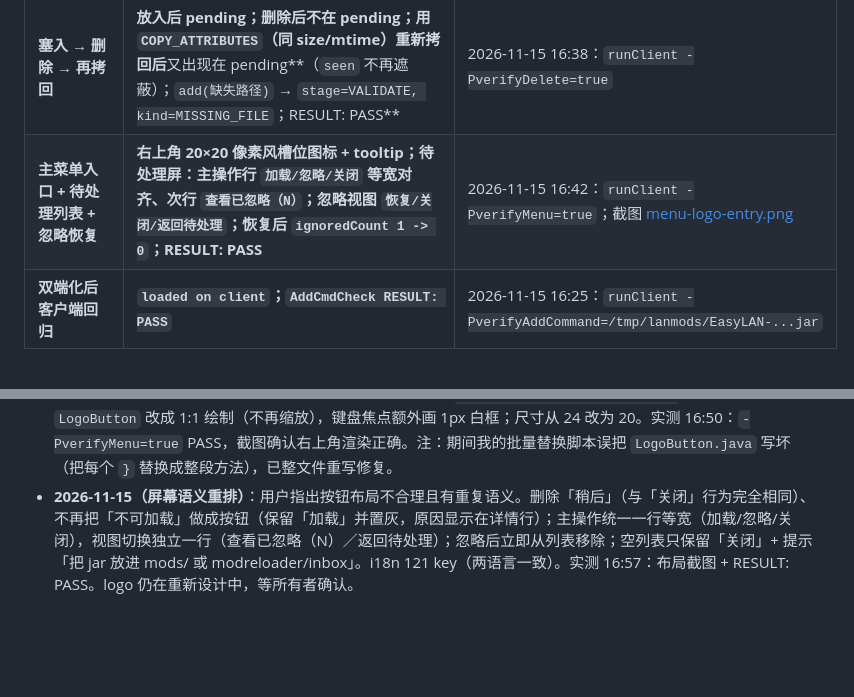
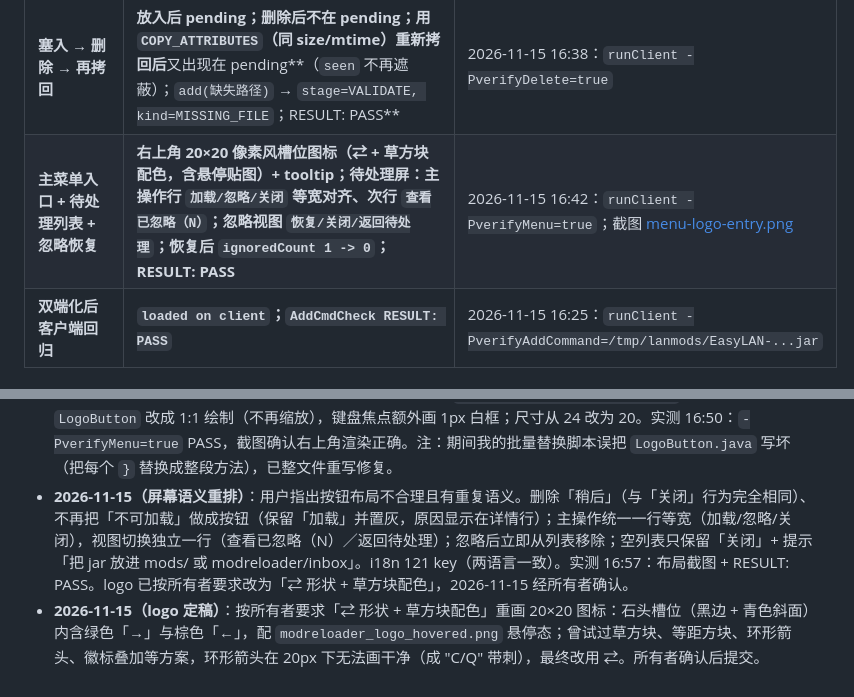
Before and after one commit to WanConcubine/Mod-Reloader, a Markdown page: docs/status.md, 2 parts joined by grey strips. Rendered like a GitHub page; blank space fills up the shorter version.

```diff
--- a/docs/status.md
+++ b/docs/status.md
@@ -48,7 +48,7 @@
 | **专用服务端加载（双端化）** | **`loaded on dedicated server`；watcher 起在 Server thread；`Done (7.060s)`；无 `NoClassDefFoundError`** | 2026-11-15 16:24：`./gradlew runServer`（`run/eula.txt` 本地接受） |
 | **服务端热加 T2：被 dist 拦住（回滚干净）** | **EasyLAN 失败：`Attempted to load class net/minecraft/client/gui/screens/Screen for invalid dist DEDICATED_SERVER`；event listeners / mod list / module layer 回滚 ok** | 2026-11-15 16:24：`runServer -PautoAdd=/tmp/lanmods/EasyLAN-...jar` |
 | **塞入 → 删除 → 再拷回** | **放入后 pending；删除后不在 pending；用 `COPY_ATTRIBUTES`（同 size/mtime）重新拷回后**又出现在 pending**（`seen` 不再遮蔽）；`add(缺失路径)` → `stage=VALIDATE, kind=MISSING_FILE`；RESULT: PASS** | 2026-11-15 16:38：`runClient -PverifyDelete=true` |
-| **主菜单入口 + 待处理列表 + 忽略恢复** | **右上角 20×20 像素风槽位图标 + tooltip；待处理屏：主操作行 `加载/忽略/关闭` 等宽对齐、次行 `查看已忽略（N）`；忽略视图 `恢复/关闭/返回待处理`；恢复后 `ignoredCount 1 -> 0`；RESULT: PASS** | 2026-11-15 16:42：`runClient -PverifyMenu=true`；截图 [menu-logo-entry.png](features/images/menu-logo-entry.png) |
+| **主菜单入口 + 待处理列表 + 忽略恢复** | **右上角 20×20 像素风槽位图标（⇄ + 草方块配色，含悬停贴图）+ tooltip；待处理屏：主操作行 `加载/忽略/关闭` 等宽对齐、次行 `查看已忽略（N）`；忽略视图 `恢复/关闭/返回待处理`；恢复后 `ignoredCount 1 -> 0`；RESULT: PASS** | 2026-11-15 16:42：`runClient -PverifyMenu=true`；截图 [menu-logo-entry.png](features/images/menu-logo-entry.png) |
 | **双端化后客户端回归** | **`loaded on client`；`AddCmdCheck RESULT: PASS`** | 2026-11-15 16:25：`runClient -PverifyAddCommand=/tmp/lanmods/EasyLAN-...jar` |
 
 ## 验证状态
@@ -131,4 +131,5 @@
 - **2026-11-15（塞入/删除语义）**：新增 `dev/DeleteCheck`（`-PverifyDelete`）覆盖「放入→删除→同字节拷回」；修掉两个粗糙点：`seen` 指纹在文件消失后未清理（会遮蔽之后同 size/mtime 的重新拷入）→ `scan()` 现在按 `present` 同步清理；加载已消失的 jar 之前只会报 `unknown`（"原因无法分类"）→ 新增 `FailureKind.MISSING_FILE` 与中英文案，且不再写 failed 记录。实测 16:38：四条断言全 PASS。
 - **2026-11-15（入口改成 logo）**：`MenuEntry` 从文字按钮改到**右上角**（原来左下角压着版本/版权行），新增 `client/LogoButton` （`assets/modreloader/textures/gui/modreloader_logo.png`，64×64，按 pose 缩放绘制；悬停高亮 + tooltip + 旁白）；`MenuEntryCheck` 改为按类型查找并断言位于右上角，顺带截图。实测 16:42：`(399,4) 24x24 topRight=true`，待处理/已忽略/恢复仍 PASS。注：`blit()` 不缩放，第一版只采样了 64×64 纹理的左上角，截图发现后改为 pose 缩放。
 - **2026-11-15（入口改为 Minecraft 风格图标）**：用户反馈原 logo 过于扁平。改为 20×20 像素图：带斜面的石头槽位（1px 黑边 + 左上浅/右下深 + 青色高光）+ 草方块，另附 `modreloader_logo_hovered.png` 悬停态；`LogoButton` 改成 1:1 绘制（不再缩放），键盘焦点额外画 1px 白框；尺寸从 24 改为 20。实测 16:50：`-PverifyMenu=true` PASS，截图确认右上角渲染正确。注：期间我的批量替换脚本误把 `LogoButton.java` 写坏（把每个 `}` 替换成整段方法），已整文件重写修复。
-- **2026-11-15（屏幕语义重排）**：用户指出按钮布局不合理且有重复语义。删除「稍后」（与「关闭」行为完全相同）、不再把「不可加载」做成按钮（保留「加载」并置灰，原因显示在详情行）；主操作统一一行等宽（加载/忽略/关闭），视图切换独立一行（查看已忽略（N）／返回待处理）；忽略后立即从列表移除；空列表只保留「关闭」+ 提示「把 jar 放进 mods/ 或 modreloader/inbox」。i18n 121 key（两语言一致）。实测 16:57：布局截图 + RESULT: PASS。logo 仍在重新设计中，等所有者确认。
+- **2026-11-15（屏幕语义重排）**：用户指出按钮布局不合理且有重复语义。删除「稍后」（与「关闭」行为完全相同）、不再把「不可加载」做成按钮（保留「加载」并置灰，原因显示在详情行）；主操作统一一行等宽（加载/忽略/关闭），视图切换独立一行（查看已忽略（N）／返回待处理）；忽略后立即从列表移除；空列表只保留「关闭」+ 提示「把 jar 放进 mods/ 或 modreloader/inbox」。i18n 121 key（两语言一致）。实测 16:57：布局截图 + RESULT: PASS。logo 已按所有者要求改为「⇄ 形状 + 草方块配色」，2026-11-15 经所有者确认。
+- **2026-11-15（logo 定稿）**：按所有者要求「⇄ 形状 + 草方块配色」重画 20×20 图标：石头槽位（黑边 + 青色斜面）内含绿色「→」与棕色「←」，配 `modreloader_logo_hovered.png` 悬停态；曾试过草方块、等距方块、环形箭头、徽标叠加等方案，环形箭头在 20px 下无法画干净（成 "C/Q" 带刺），最终改用 ⇄。所有者确认后提交。
```
Also changed, not shown: README.md (+1 -1 lines), docs/features/gui-mod-watcher.md (+1 -1 lines), docs/features/images/menu-logo-entry.png, 2 other files.
